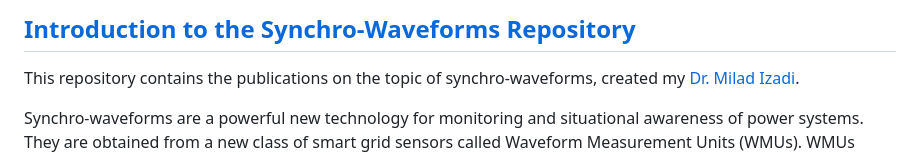
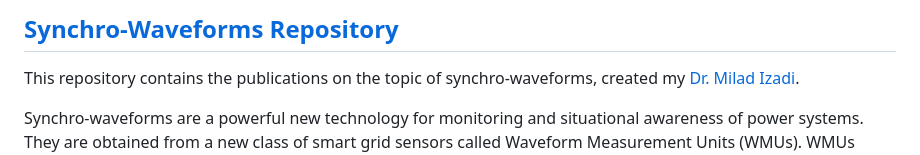
Before and after one commit to Mldizd/Mldizd.github.io, a Markdown page: README.md, the part around the change. GitHub-like rendering.

```diff
--- a/README.md
+++ b/README.md
@@ -1,4 +1,4 @@
-<h2><a href="https://www.synchrowaveforms.com">Introduction to the Synchro-Waveforms Repository</a></h2>
+<h2><a href="https://www.synchrowaveforms.com">Synchro-Waveforms Repository</a></h2>
 
 <p>This repository contains the publications on the topic of synchro-waveforms, created my <a href="#bio">Dr. Milad Izadi</a>.</p>
 
```
